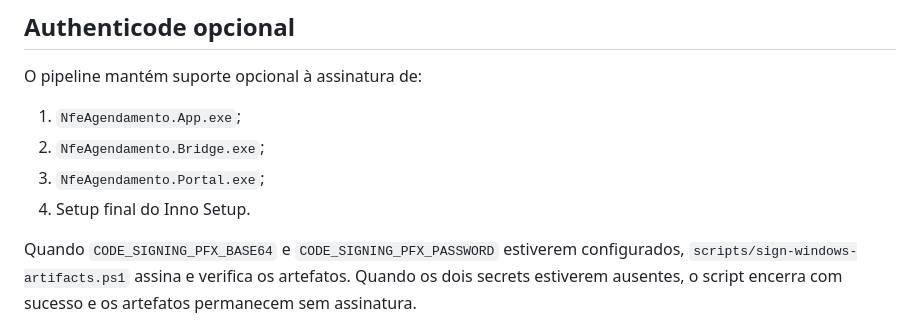
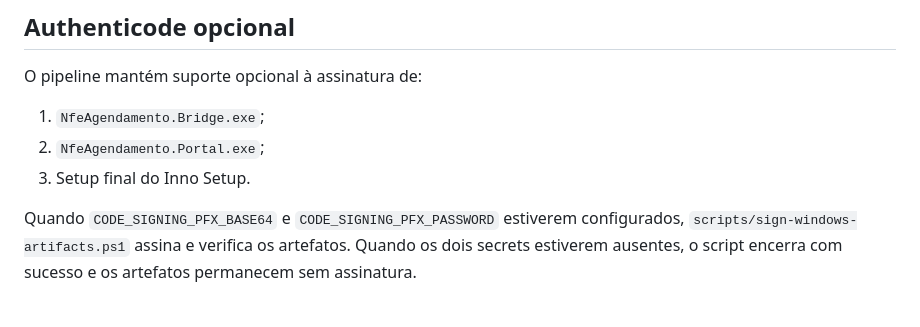
Before and after one commit to joaoldsxyzbr/Nfe-agendamento-2.0, a Markdown page: docs/operations/repository-hardening.md, the part around the change. Rendered like a GitHub page.

Commit message:
docs: align release hardening with final package

```diff
--- a/docs/operations/repository-hardening.md
+++ b/docs/operations/repository-hardening.md
@@ -37,10 +37,9 @@ Isso não substitui secret scanning nem revisão de commits, mas reduz o risco d
 
 O pipeline mantém suporte opcional à assinatura de:
 
-1. `NfeAgendamento.App.exe`;
-2. `NfeAgendamento.Bridge.exe`;
-3. `NfeAgendamento.Portal.exe`;
-4. Setup final do Inno Setup.
+1. `NfeAgendamento.Bridge.exe`;
+2. `NfeAgendamento.Portal.exe`;
+3. Setup final do Inno Setup.
 
 Quando `CODE_SIGNING_PFX_BASE64` e `CODE_SIGNING_PFX_PASSWORD` estiverem configurados, `scripts/sign-windows-artifacts.ps1` assina e verifica os artefatos. Quando os dois secrets estiverem ausentes, o script encerra com sucesso e os artefatos permanecem sem assinatura.
 
```
